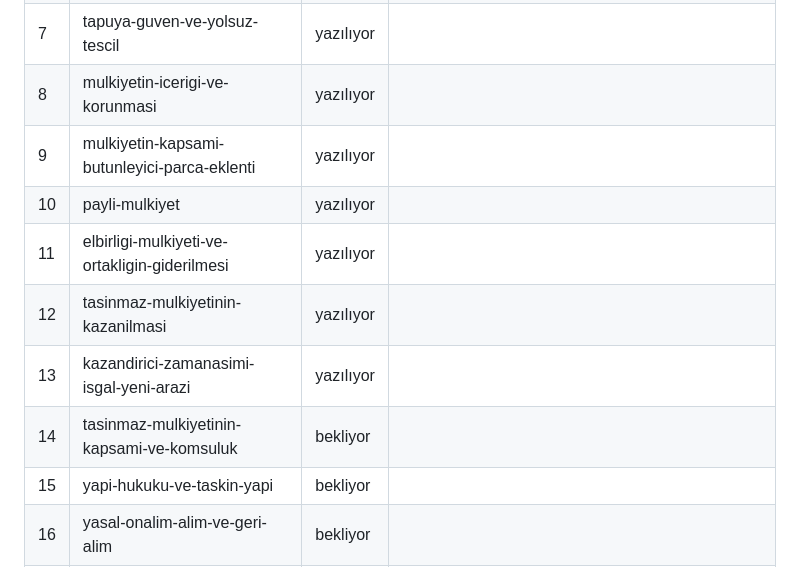
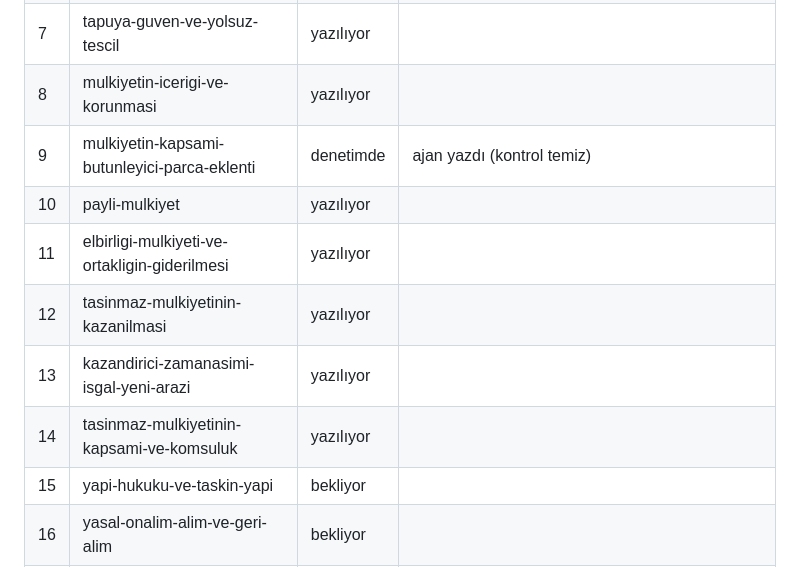
Before and after one commit to ArifAkdag49/hukuk, a Markdown page: pipeline/ICERIK_DEFTERI.md, the part around the change. Drawn GitHub-style.

Commit message:
docs(icerik): HUK3011 konu 9 denetimde, 14 yazılıyor
Co-Authored-By: Claude Opus 5.5 <noreply@anthropic.com>

```diff
--- a/pipeline/ICERIK_DEFTERI.md
+++ b/pipeline/ICERIK_DEFTERI.md
@@ -57,12 +57,12 @@ HUK2013, HUK2012, HUK2015 ve HUK2003 kapsam dışı.
 | 6 | tescil-serh-ve-beyan | yazılıyor | |
 | 7 | tapuya-guven-ve-yolsuz-tescil | yazılıyor | |
 | 8 | mulkiyetin-icerigi-ve-korunmasi | yazılıyor | |
-| 9 | mulkiyetin-kapsami-butunleyici-parca-eklenti | yazılıyor | |
+| 9 | mulkiyetin-kapsami-butunleyici-parca-eklenti | denetimde | ajan yazdı (kontrol temiz) |
 | 10 | payli-mulkiyet | yazılıyor | |
 | 11 | elbirligi-mulkiyeti-ve-ortakligin-giderilmesi | yazılıyor | |
 | 12 | tasinmaz-mulkiyetinin-kazanilmasi | yazılıyor | |
 | 13 | kazandirici-zamanasimi-isgal-yeni-arazi | yazılıyor | |
-| 14 | tasinmaz-mulkiyetinin-kapsami-ve-komsuluk | bekliyor | |
+| 14 | tasinmaz-mulkiyetinin-kapsami-ve-komsuluk | yazılıyor | |
 | 15 | yapi-hukuku-ve-taskin-yapi | bekliyor | |
 | 16 | yasal-onalim-alim-ve-geri-alim | bekliyor | |
 | 17 | gecit-hakki-su-ve-diger-kanuni-kisitlamalar | bekliyor | |
```
